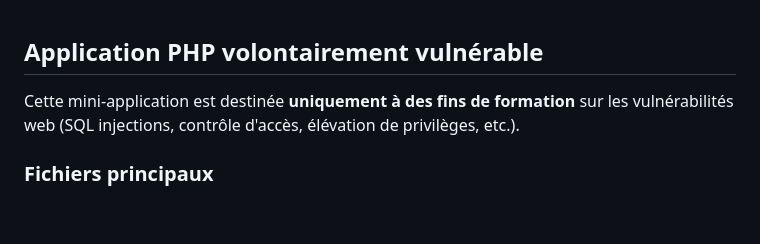
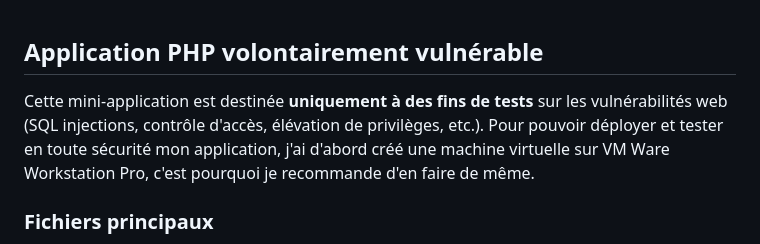
Before and after one commit to karl732/Creation-API-vulnerable, a Markdown page: README.md, the part around the change. Rendered like a GitHub page; blank space fills up the shorter version.

Commit message:
Clarify application purpose and VM recommendation
Updated the purpose of the application from 'formation' to 'tests' and added a recommendation for using a virtual machine.

```diff
--- a/README.md
+++ b/README.md
@@ -1,6 +1,7 @@
 ## Application PHP volontairement vulnérable
 
-Cette mini-application est destinée **uniquement à des fins de formation** sur les vulnérabilités web (SQL injections, contrôle d'accès, élévation de privilèges, etc.).
+Cette mini-application est destinée **uniquement à des fins de tests** sur les vulnérabilités web (SQL injections, contrôle d'accès, élévation de privilèges, etc.).
+Pour pouvoir déployer et tester en toute sécurité mon application, j'ai d'abord créé une machine virtuelle sur VM Ware Workstation Pro, c'est pourquoi je recommande d'en faire de même.
 
 ### Fichiers principaux
 
```
